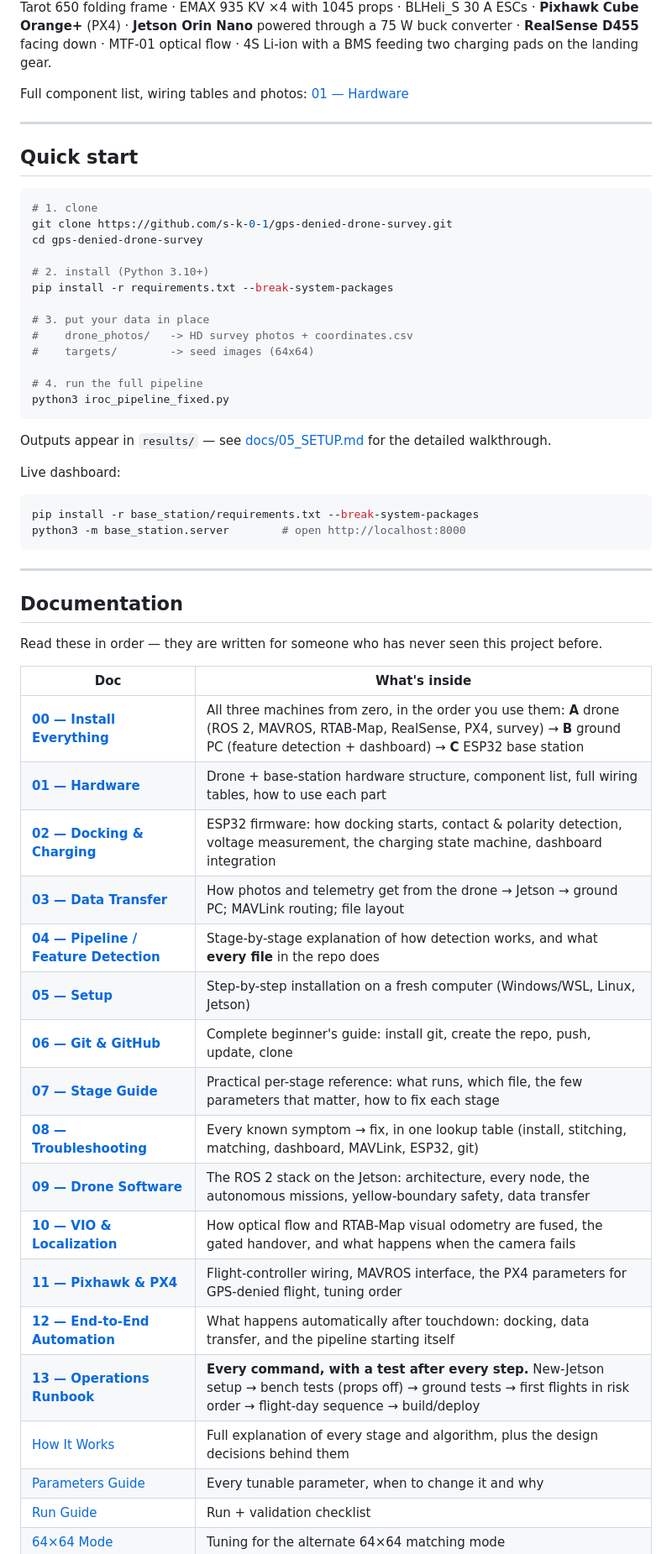
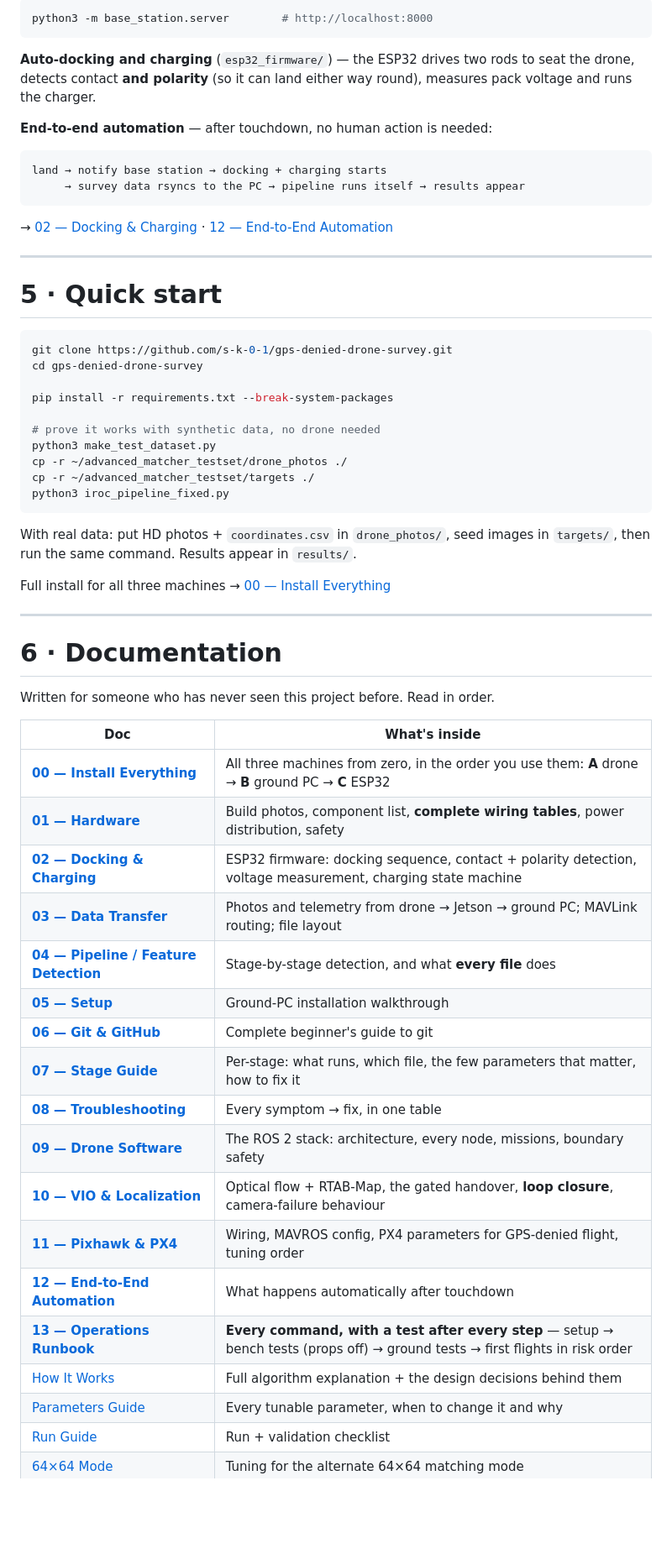
Before and after one commit to s-k-0-1/gps-denied-drone-survey, a Markdown page: README.md, the part around one of its changes. Shown at 84% size. Rendered like a GitHub page; blank space fills up the shorter version.

Commit message:
Restructure README: drone/survey, hardware, then feature detection

````diff
--- a/README.md
+++ b/README.md
@@ -84,62 +129,66 @@ More debug views: [`docs/images/`](docs/images/) · Expected output format: [`ex
 
-Tarot 650 folding frame · EMAX 935 KV ×4 with 1045 props · BLHeli_S 30 A ESCs ·
-**Pixhawk Cube Orange+** (PX4) · **Jetson Orin Nano** powered through a 75 W buck converter ·
-**RealSense D455** facing down · MTF-01 optical flow · 4S Li-ion with a BMS feeding two
-charging pads on the landing gear.
+```bash
+python3 -m base_station.server        # http://localhost:8000
+```
 
-Full component list, wiring tables and photos: [01 — Hardware](docs/01_HARDWARE.md)
+**Auto-docking and charging** (`esp32_firmware/`) — the ESP32 drives two rods to seat the drone,
+detects contact **and polarity** (so it can land either way round), measures pack voltage and runs
+the charger.
+
+**End-to-end automation** — after touchdown, no human action is needed:
+
+```
+land → notify base station → docking + charging starts
+     → survey data rsyncs to the PC → pipeline runs itself → results appear
+```
+
+→ [02 — Docking & Charging](docs/02_DOCKING_CHARGING.md) · [12 — End-to-End Automation](docs/12_END_TO_END_AUTOMATION.md)
 
 ---
 
-## Quick start
+# 5 · Quick start
 
 ```bash
-# 1. clone
 git clone https://github.com/s-k-0-1/gps-denied-drone-survey.git
 cd gps-denied-drone-survey
 
-# 2. install (Python 3.10+)
 pip install -r requirements.txt --break-system-packages
 
-# 3. put your data in place
-#    drone_photos/   -> HD survey photos + coordinates.csv
-#    targets/        -> seed images (64x64)
-
-# 4. run the full pipeline
+# prove it works with synthetic data, no drone needed
+python3 make_test_dataset.py
+cp -r ~/advanced_matcher_testset/drone_photos ./
+cp -r ~/advanced_matcher_testset/targets ./
 python3 iroc_pipeline_fixed.py
 ```
 
-Outputs appear in `results/` — see [docs/05_SETUP.md](docs/05_SETUP.md) for the detailed walkthrough.
+With real data: put HD photos + `coordinates.csv` in `drone_photos/`, seed images in `targets/`,
+then run the same command. Results appear in `results/`.
 
-Live dashboard:
-```bash
-pip install -r base_station/requirements.txt --break-system-packages
-python3 -m base_station.server        # open http://localhost:8000
-```
+Full install for all three machines → [00 — Install Everything](docs/00_INSTALL_EVERYTHING.md)
 
 ---
 
-## Documentation
+# 6 · Documentation
 
-Read these in order — they are written for someone who has never seen this project before.
+Written for someone who has never seen this project before. Read in order.
 
 | Doc | What's inside |
 |---|---|
-| **[00 — Install Everything](docs/00_INSTALL_EVERYTHING.md)** | All three machines from zero, in the order you use them: **A** drone (ROS 2, MAVROS, RTAB-Map, RealSense, PX4, survey) → **B** ground PC (feature detection + dashboard) → **C** ESP32 base station |
-| **[01 — Hardware](docs/01_HARDWARE.md)** | Drone + base-station hardware structure, component list, full wiring tables, how to use each part |
-| **[02 — Docking & Charging](docs/02_DOCKING_CHARGING.md)** | ESP32 firmware: how docking starts, contact & polarity detection, voltage measurement, the charging state machine, dashboard integration |
-| **[03 — Data Transfer](docs/03_DATA_TRANSFER.md)** | How photos and telemetry get from the drone → Jetson → ground PC; MAVLink routing; file layout |
-| **[04 — Pipeline / Feature Detection](docs/04_PIPELINE.md)** | Stage-by-stage explanation of how detection works, and what **every file** in the repo does |
-| **[05 — Setup](docs/05_SETUP.md)** | Step-by-step installation on a fresh computer (Windows/WSL, Linux, Jetson) |
-| **[06 — Git & GitHub](docs/06_GIT_GITHUB.md)** | Complete beginner's guide: install git, create the repo, push, update, clone |
-| **[07 — Stage Guide](docs/07_STAGE_GUIDE.md)** | Practical per-stage reference: what runs, which file, the few parameters that matter, how to fix each stage |
-| **[08 — Troubleshooting](docs/08_TROUBLESHOOTING.md)** | Every known symptom → fix, in one lookup table (install, stitching, matching, dashboard, MAVLink, ESP32, git) |
-| **[09 — Drone Software](docs/09_DRONE_SOFTWARE.md)** | The ROS 2 stack on the Jetson: architecture, every node, the autonomous missions, yellow-boundary safety, data transfer |
-| **[10 — VIO & Localization](docs/10_VIO_LOCALIZATION.md)** | How optical flow and RTAB-Map visual odometry are fused, the gated handover, and what happens when the camera fails |
-| **[11 — Pixhawk & PX4](docs/11_PIXHAWK_PX4.md)** | Flight-controller wiring, MAVROS interface, the PX4 parameters for GPS-denied flight, tuning order |
-| **[12 — End-to-End Automation](docs/12_END_TO_END_AUTOMATION.md)** | What happens automatically after touchdown: docking, data transfer, and the pipeline starting itself |
-| **[13 — Operations Runbook](docs/13_OPERATIONS.md)** | **Every command, with a test after every step.** New-Jetson setup → bench tests (props off) → ground tests → first flights in risk order → flight-day sequence → build/deploy |
-| [How It Works](HOW_IT_WORKS.md) | Full explanation of every stage and algorithm, plus the design decisions behind them |
+| **[00 — Install Everything](docs/00_INSTALL_EVERYTHING.md)** | All three machines from zero, in the order you use them: **A** drone → **B** ground PC → **C** ESP32 |
+| **[01 — Hardware](docs/01_HARDWARE.md)** | Build photos, component list, **complete wiring tables**, power distribution, safety |
+| **[02 — Docking & Charging](docs/02_DOCKING_CHARGING.md)** | ESP32 firmware: docking sequence, contact + polarity detection, voltage measurement, charging state machine |
+| **[03 — Data Transfer](docs/03_DATA_TRANSFER.md)** | Photos and telemetry from drone → Jetson → ground PC; MAVLink routing; file layout |
+| **[04 — Pipeline / Feature Detection](docs/04_PIPELINE.md)** | Stage-by-stage detection, and what **every file** does |
+| **[05 — Setup](docs/05_SETUP.md)** | Ground-PC installation walkthrough |
+| **[06 — Git & GitHub](docs/06_GIT_GITHUB.md)** | Complete beginner's guide to git |
+| **[07 — Stage Guide](docs/07_STAGE_GUIDE.md)** | Per-stage: what runs, which file, the few parameters that matter, how to fix it |
+| **[08 — Troubleshooting](docs/08_TROUBLESHOOTING.md)** | Every symptom → fix, in one table |
+| **[09 — Drone Software](docs/09_DRONE_SOFTWARE.md)** | The ROS 2 stack: architecture, every node, missions, boundary safety |
+| **[10 — VIO & Localization](docs/10_VIO_LOCALIZATION.md)** | Optical flow + RTAB-Map, the gated handover, **loop closure**, camera-failure behaviour |
+| **[11 — Pixhawk & PX4](docs/11_PIXHAWK_PX4.md)** | Wiring, MAVROS config, PX4 parameters for GPS-denied flight, tuning order |
+| **[12 — End-to-End Automation](docs/12_END_TO_END_AUTOMATION.md)** | What happens automatically after touchdown |
+| **[13 — Operations Runbook](docs/13_OPERATIONS.md)** | **Every command, with a test after every step** — setup → bench tests (props off) → ground tests → first flights in risk order |
+| [How It Works](HOW_IT_WORKS.md) | Full algorithm explanation + the design decisions behind them |
 | [Parameters Guide](PARAMETERS_GUIDE.md) | Every tunable parameter, when to change it and why |
 | [Run Guide](RUN_GUIDE.md) | Run + validation checklist |
 | [64×64 Mode](PARAMETERS_64x64.md) | Tuning for the alternate 64×64 matching mode |
````
Also changed, not shown: other parts of README.md (+119 -79 lines).
